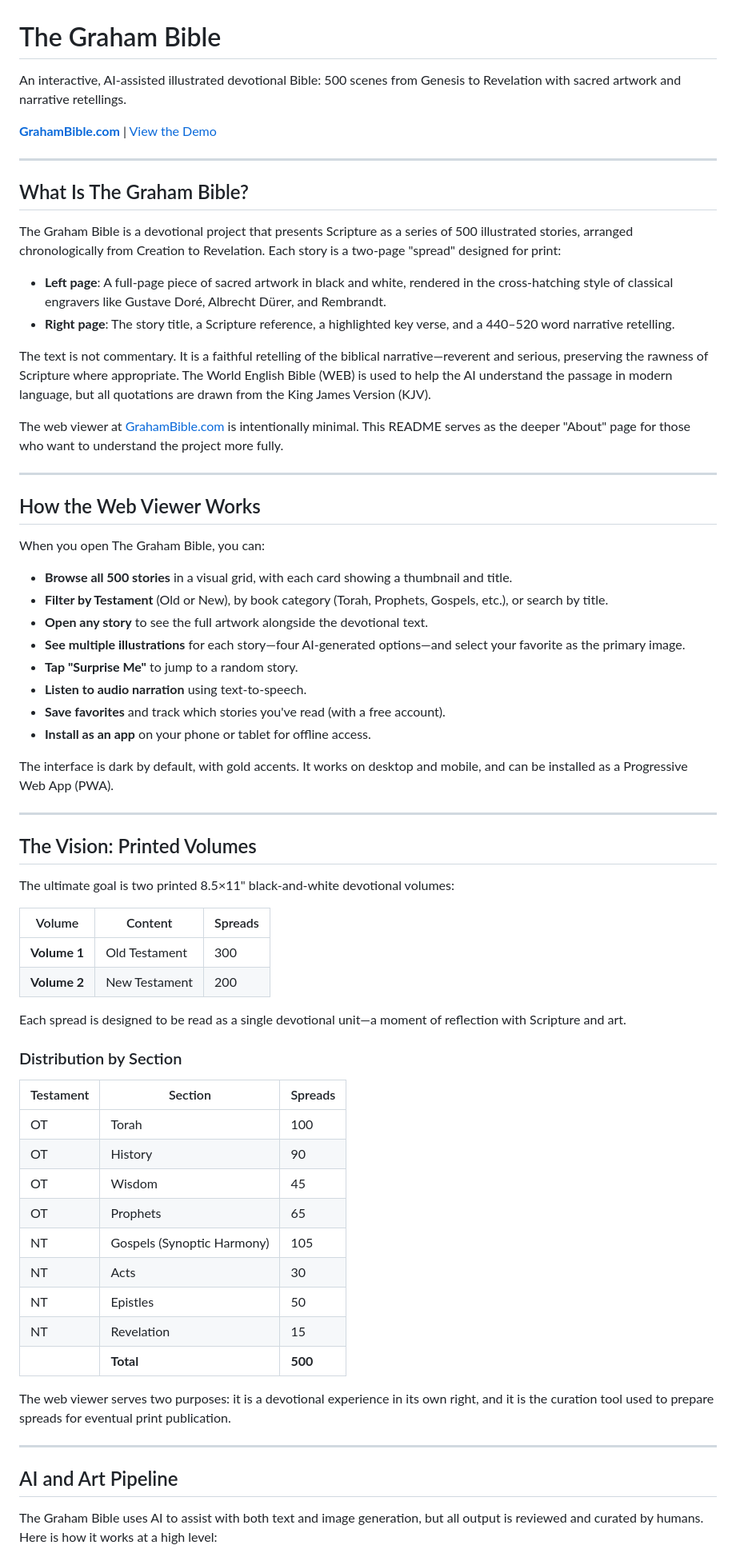
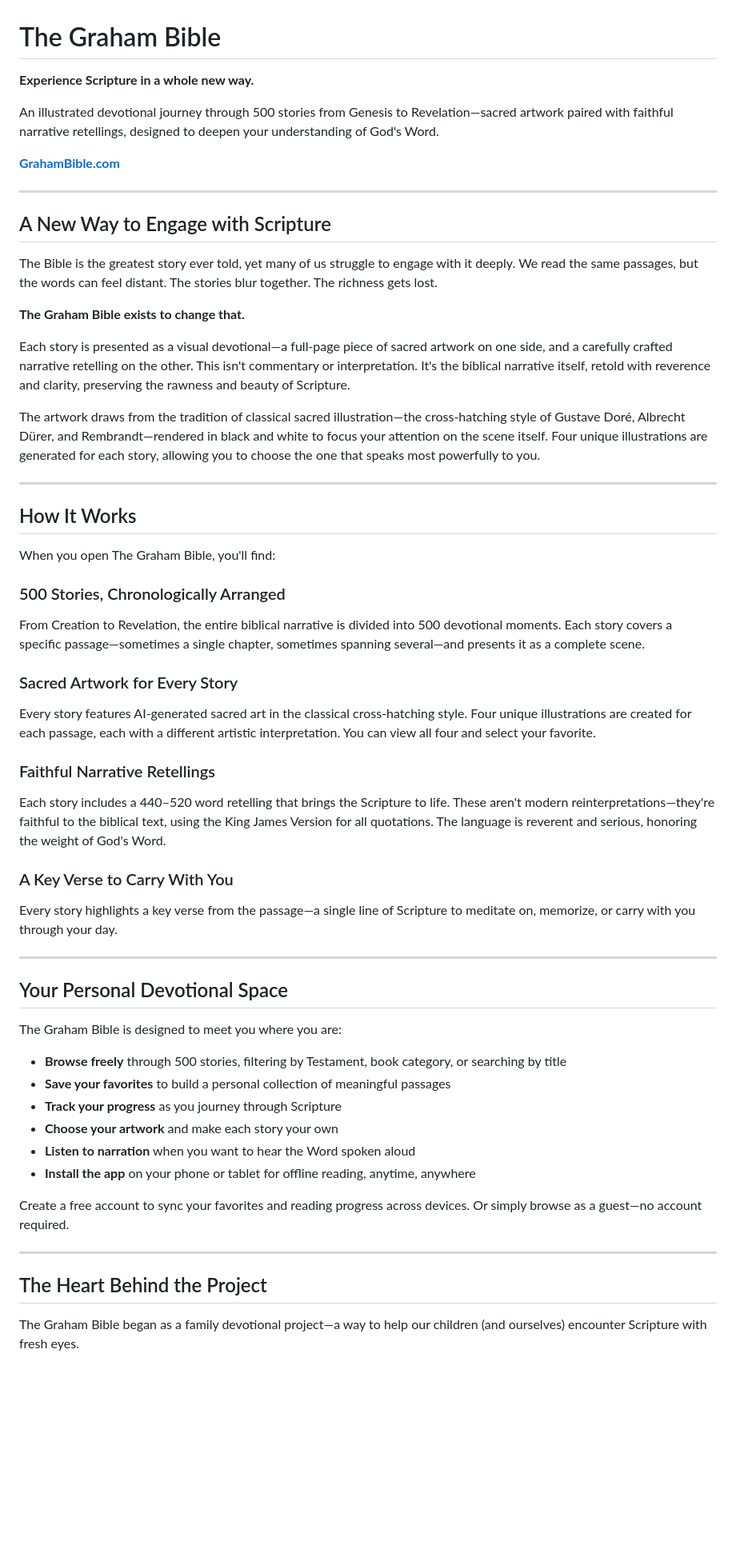
Before and after one commit to grysngrhm-tech/graham-devotional, a Markdown page: README.md, the part around one of its changes. Shown at 80% size. Rendered like a GitHub page; blank space fills up the shorter version.

```diff
--- a/README.md
+++ b/README.md
@@ -1,71 +1,59 @@
 # The Graham Bible
 
-An interactive, AI-assisted illustrated devotional Bible: 500 scenes from Genesis to Revelation with sacred artwork and narrative retellings.
+**Experience Scripture in a whole new way.**
 
-**[GrahamBible.com](https://www.grahambible.com)** | [View the Demo](https://grysngrhm-tech.github.io/graham-devotional/)
+An illustrated devotional journey through 500 stories from Genesis to Revelation—sacred artwork paired with faithful narrative retellings, designed to deepen your understanding of God's Word.
+
+**[GrahamBible.com](https://www.grahambible.com)**
 
 ---
 
-## What Is The Graham Bible?
+## A New Way to Engage with Scripture
 
-The Graham Bible is a devotional project that presents Scripture as a series of 500 illustrated stories, arranged chronologically from Creation to Revelation. Each story is a two-page "spread" designed for print:
+The Bible is the greatest story ever told, yet many of us struggle to engage with it deeply. We read the same passages, but the words can feel distant. The stories blur together. The richness gets lost.
 
-- **Left page**: A full-page piece of sacred artwork in black and white, rendered in the cross-hatching style of classical engravers like Gustave Doré, Albrecht Dürer, and Rembrandt.
-- **Right page**: The story title, a Scripture reference, a highlighted key verse, and a 440–520 word narrative retelling.
+**The Graham Bible exists to change that.**
 
-The text is not commentary. It is a faithful retelling of the biblical narrative—reverent and serious, preserving the rawness of Scripture where appropriate. The World English Bible (WEB) is used to help the AI understand the passage in modern language, but all quotations are drawn from the King James Version (KJV).
+Each story is presented as a visual devotional—a full-page piece of sacred artwork on one side, and a carefully crafted narrative retelling on the other. This isn't commentary or interpretation. It's the biblical narrative itself, retold with reverence and clarity, preserving the rawness and beauty of Scripture.
 
-The web viewer at [GrahamBible.com](https://www.grahambible.com) is intentionally minimal. This README serves as the deeper "About" page for those who want to understand the project more fully.
+The artwork draws from the tradition of classical sacred illustration—the cross-hatching style of Gustave Doré, Albrecht Dürer, and Rembrandt—rendered in black and white to focus your attention on the scene itself. Four unique illustrations are generated for each story, allowing you to choose the one that speaks most powerfully to you.
 
 ---
 
-## How the Web Viewer Works
+## How It Works
 
-When you open The Graham Bible, you can:
+When you open The Graham Bible, you'll find:
 
-- **Browse all 500 stories** in a visual grid, with each card showing a thumbnail and title.
-- **Filter by Testament** (Old or New), by book category (Torah, Prophets, Gospels, etc.), or search by title.
-- **Open any story** to see the full artwork alongside the devotional text.
-- **See multiple illustrations** for each story—four AI-generated options—and select your favorite as the primary image.
-- **Tap "Surprise Me"** to jump to a random story.
-- **Listen to audio narration** using text-to-speech.
-- **Save favorites** and track which stories you've read (with a free account).
-- **Install as an app** on your phone or tablet for offline access.
+### 500 Stories, Chronologically Arranged
+From Creation to Revelation, the entire biblical narrative is divided into 500 devotional moments. Each story covers a specific passage—sometimes a single chapter, sometimes spanning several—and presents it as a complete scene.
 
-The interface is dark by default, with gold accents. It works on desktop and mobile, and can be installed as a Progressive Web App (PWA).
+### Sacred Artwork for Every Story
+Every story features AI-generated sacred art in the classical cross-hatching style. Four unique illustrations are created for each passage, each with a different artistic interpretation. You can view all four and select your favorite.
+
+### Faithful Narrative Retellings
+Each story includes a 440–520 word retelling that brings the Scripture to life. These aren't modern reinterpretations—they're faithful to the biblical text, using the King James Version for all quotations. The language is reverent and serious, honoring the weight of God's Word.
+
+### A Key Verse to Carry With You
+Every story highlights a key verse from the passage—a single line of Scripture to meditate on, memorize, or carry with you through your day.
 
 ---
 
-## The Vision: Printed Volumes
+## Your Personal Devotional Space
 
-The ultimate goal is two printed 8.5×11" black-and-white devotional volumes:
+The Graham Bible is designed to meet you where you are:
 
-| Volume | Content | Spreads |
-|--------|---------|---------|
-| **Volume 1** | Old Testament | 300 |
-| **Volume 2** | New Testament | 200 |
+- **Browse freely** through 500 stories, filtering by Testament, book category, or searching by title
+- **Save your favorites** to build a personal collection of meaningful passages
+- **Track your progress** as you journey through Scripture
+- **Choose your artwork** and make each story your own
+- **Listen to narration** when you want to hear the Word spoken aloud
+- **Install the app** on your phone or tablet for offline reading, anytime, anywhere
 
-Each spread is designed to be read as a single devotional unit—a moment of reflection with Scripture and art.
-
-### Distribution by Section
-
-| Testament | Section | Spreads |
-|-----------|---------|---------|
-| OT | Torah | 100 |
-| OT | History | 90 |
-| OT | Wisdom | 45 |
-| OT | Prophets | 65 |
-| NT | Gospels (Synoptic Harmony) | 105 |
-| NT | Acts | 30 |
-| NT | Epistles | 50 |
-| NT | Revelation | 15 |
-| | **Total** | **500** |
-
-The web viewer serves two purposes: it is a devotional experience in its own right, and it is the curation tool used to prepare spreads for eventual print publication.
+Create a free account to sync your favorites and reading progress across devices. Or simply browse as a guest—no account required.
 
 ---
 
-## AI and Art Pipeline
+## The Heart Behind the Project
 
-The Graham Bible uses AI to assist with both text and image generation, but all output is reviewed and curated by humans. Here is how it works at a high level:
+The Graham Bible began as a family devotional project—a way to help our children (and ourselves) encounter Scripture with fresh eyes.
 
```
Also changed, not shown: other parts of README.md (+29 -122 lines).
